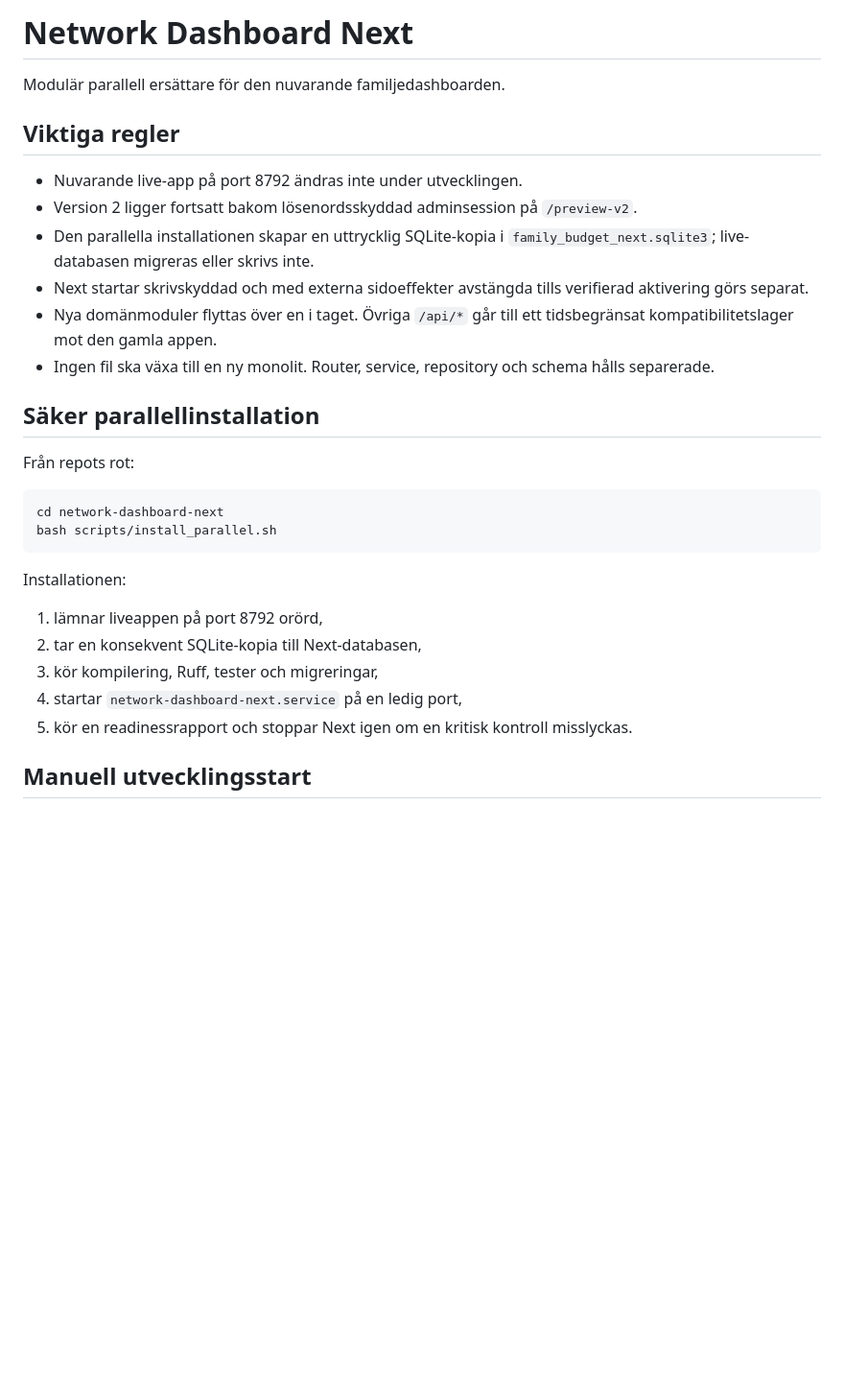
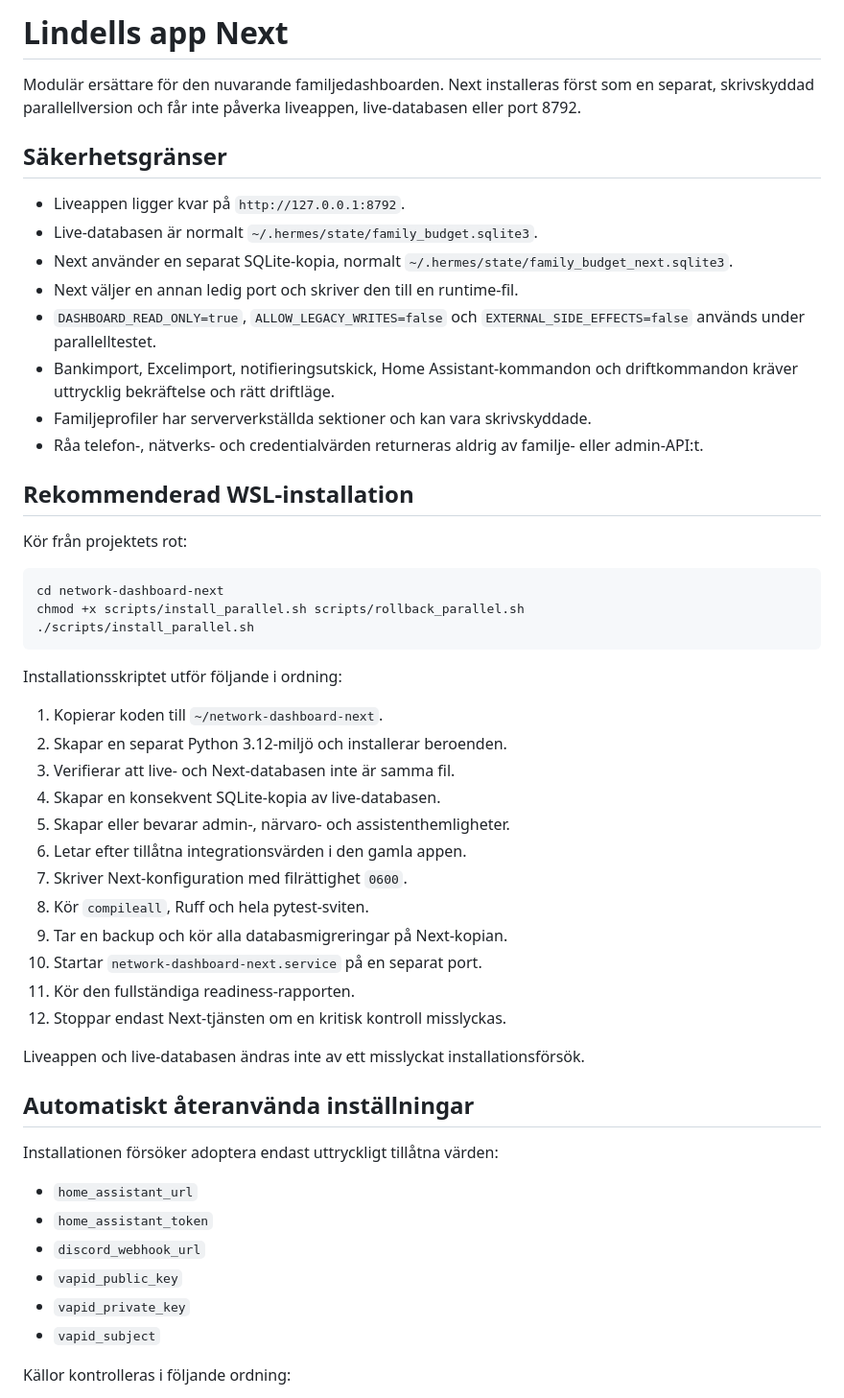
Before and after one commit to Johnnylindell/Test, a Markdown page: network-dashboard-next/README.md, the part around one of its changes. Shown at 96% size. Rendered like a GitHub page; blank space fills up the shorter version.

````diff
--- a/network-dashboard-next/README.md
+++ b/network-dashboard-next/README.md
@@ -1,31 +1,55 @@
-# Network Dashboard Next
+# Lindells app Next
 
-Modulär parallell ersättare för den nuvarande familjedashboarden.
+Modulär ersättare för den nuvarande familjedashboarden. Next installeras först som en separat, skrivskyddad parallellversion och får inte påverka liveappen, live-databasen eller port 8792.
 
-## Viktiga regler
+## Säkerhetsgränser
 
-- Nuvarande live-app på port 8792 ändras inte under utvecklingen.
-- Version 2 ligger fortsatt bakom lösenordsskyddad adminsession på `/preview-v2`.
-- Den parallella installationen skapar en uttrycklig SQLite-kopia i `family_budget_next.sqlite3`; live-databasen migreras eller skrivs inte.
-- Next startar skrivskyddad och med externa sidoeffekter avstängda tills verifierad aktivering görs separat.
-- Nya domänmoduler flyttas över en i taget. Övriga `/api/*` går till ett tidsbegränsat kompatibilitetslager mot den gamla appen.
-- Ingen fil ska växa till en ny monolit. Router, service, repository och schema hålls separerade.
+- Liveappen ligger kvar på `http://127.0.0.1:8792`.
+- Live-databasen är normalt `~/.hermes/state/family_budget.sqlite3`.
+- Next använder en separat SQLite-kopia, normalt `~/.hermes/state/family_budget_next.sqlite3`.
+- Next väljer en annan ledig port och skriver den till en runtime-fil.
+- `DASHBOARD_READ_ONLY=true`, `ALLOW_LEGACY_WRITES=false` och `EXTERNAL_SIDE_EFFECTS=false` används under parallelltestet.
+- Bankimport, Excelimport, notifieringsutskick, Home Assistant-kommandon och driftkommandon kräver uttrycklig bekräftelse och rätt driftläge.
+- Familjeprofiler har serververkställda sektioner och kan vara skrivskyddade.
+- Råa telefon-, nätverks- och credentialvärden returneras aldrig av familje- eller admin-API:t.
 
-## Säker parallellinstallation
+## Rekommenderad WSL-installation
 
-Från repots rot:
+Kör från projektets rot:
 
 ```bash
 cd network-dashboard-next
-bash scripts/install_parallel.sh
+chmod +x scripts/install_parallel.sh scripts/rollback_parallel.sh
+./scripts/install_parallel.sh
 ```
 
-Installationen:
+Installationsskriptet utför följande i ordning:
 
-1. lämnar liveappen på port 8792 orörd,
-2. tar en konsekvent SQLite-kopia till Next-databasen,
-3. kör kompilering, Ruff, tester och migreringar,
-4. startar `network-dashboard-next.service` på en ledig port,
-5. kör en readinessrapport och stoppar Next igen om en kritisk kontroll misslyckas.
+1. Kopierar koden till `~/network-dashboard-next`.
+2. Skapar en separat Python 3.12-miljö och installerar beroenden.
+3. Verifierar att live- och Next-databasen inte är samma fil.
+4. Skapar en konsekvent SQLite-kopia av live-databasen.
+5. Skapar eller bevarar admin-, närvaro- och assistenthemligheter.
+6. Letar efter tillåtna integrationsvärden i den gamla appen.
+7. Skriver Next-konfiguration med filrättighet `0600`.
+8. Kör `compileall`, Ruff och hela pytest-sviten.
+9. Tar en backup och kör alla databasmigreringar på Next-kopian.
+10. Startar `network-dashboard-next.service` på en separat port.
+11. Kör den fullständiga readiness-rapporten.
+12. Stoppar endast Next-tjänsten om en kritisk kontroll misslyckas.
 
-## Manuell utvecklingsstart
+Liveappen och live-databasen ändras inte av ett misslyckat installationsförsök.
+
+## Automatiskt återanvända inställningar
+
+Installationen försöker adoptera endast uttryckligt tillåtna värden:
+
+- `home_assistant_url`
+- `home_assistant_token`
+- `discord_webhook_url`
+- `vapid_public_key`
+- `vapid_private_key`
+- `vapid_subject`
+
+Källor kontrolleras i följande ordning:
+
````
Also changed, not shown: other parts of network-dashboard-next/README.md (+168 -44 lines).
